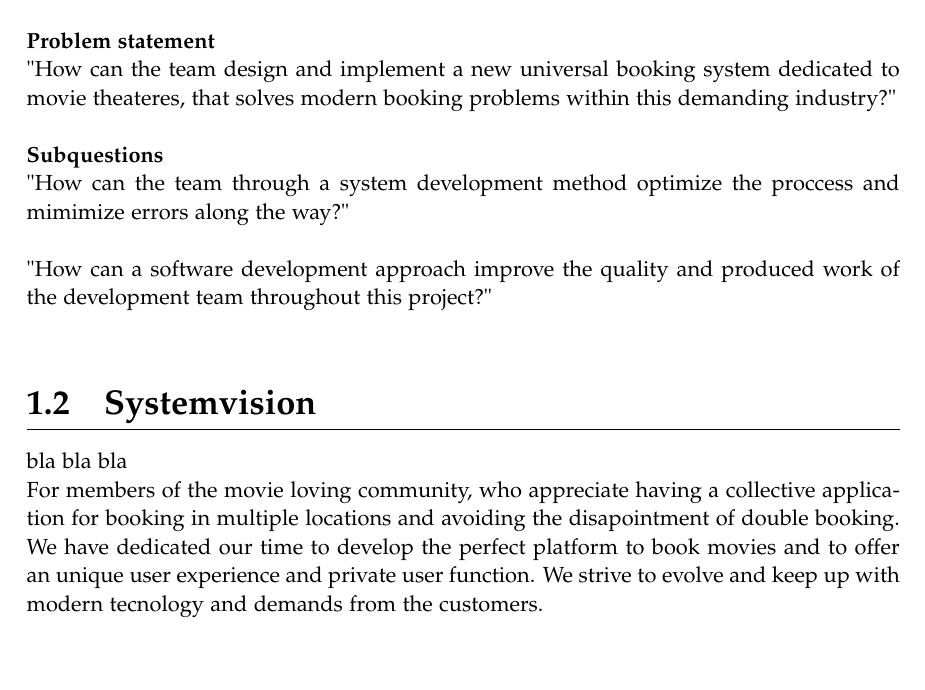
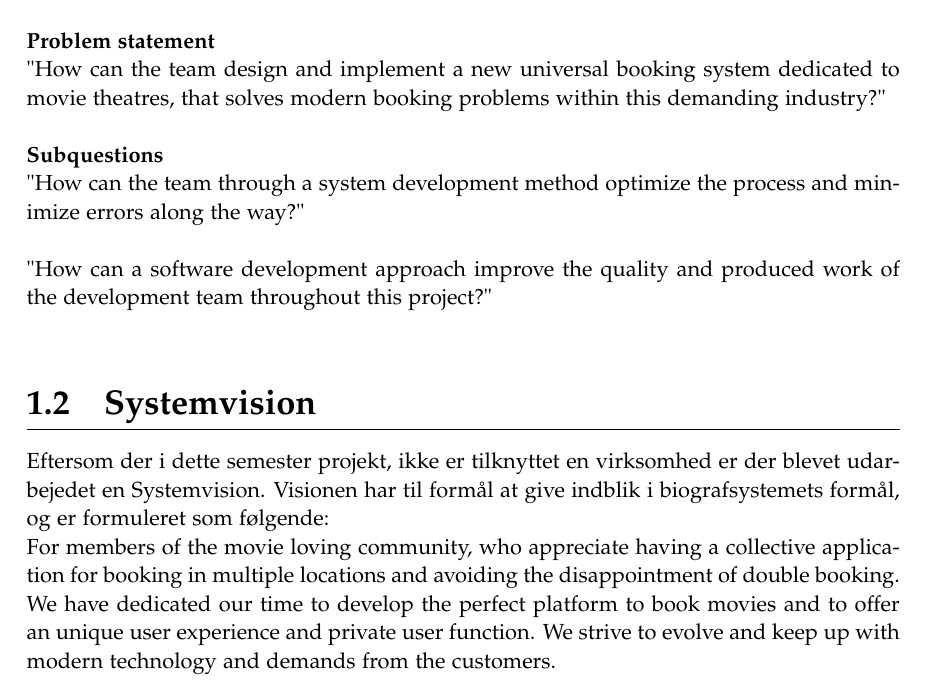
Before and after one commit to dmab0919-aTeam/3-semester-project, a LaTeX document (3rd Semester - ProgrammingReport/main.tex, which reads 3rd Semester - ProgrammingReport/intro/indledning.tex): part of page 9 of 43, cut so that both start at the same text, the shorter picture padded with empty space. Compiled offline with pdfLaTeX.

Commit message:
work work

```diff
--- a/3rd Semester - ProgrammingReport/intro/indledning.tex
+++ b/3rd Semester - ProgrammingReport/intro/indledning.tex
@@ -23,21 +23,22 @@ Forud for projektarbejdets begyndelse, har projektgruppen på baggrund af brains
 studieordningen, udformet følgende problemformulering. \\
 
 \textbf{Problem statement} \\
-"How can the team design and implement a new universal booking system dedicated to movie theateres,
+"How can the team design and implement a new universal booking system dedicated to movie theatres,
 that solves modern booking problems within this demanding industry?" \\
 
 \textbf{Subquestions} \\
-"How can the team through a system development method optimize the proccess and mimimize errors along the way?" \\
+"How can the team through a system development method optimize the process and minimize errors along the way?" \\
 
 "How can a software development approach improve the quality and produced work of the development team throughout this project?"\\
 
 \section{Systemvision}
-bla bla bla
+Eftersom der i dette semester projekt, ikke er tilknyttet en virksomhed er der blevet udarbejedet en Systemvision.
+Visionen har til formål at give indblik i biografsystemets formål, og er formuleret som følgende:
 
 For members of the movie loving community, who appreciate having a collective application for booking
-in multiple locations and avoiding the disapointment of double booking. We have dedicated our
+in multiple locations and avoiding the disappointment of double booking. We have dedicated our
 time to develop the perfect platform to book movies and to offer an unique user experience and private user function.
-We strive to evolve and keep up with modern tecnology and demands from the customers. \\
+We strive to evolve and keep up with modern technology and demands from the customers. \\
 
 
 
```
Also changed, not shown: 3rd Semester - SysDevReport/intro/indledning.tex (+3 -2 lines).
